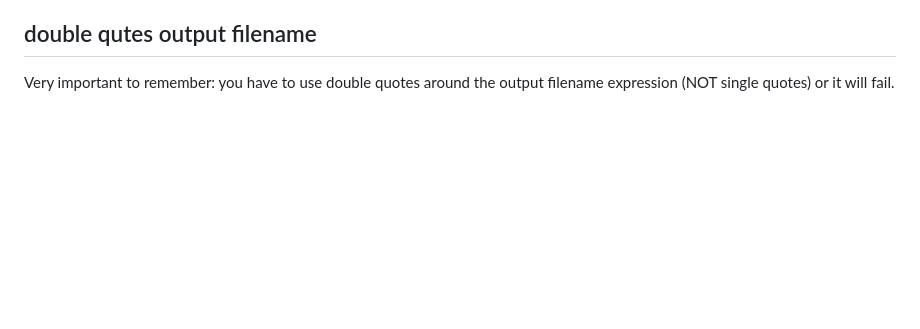
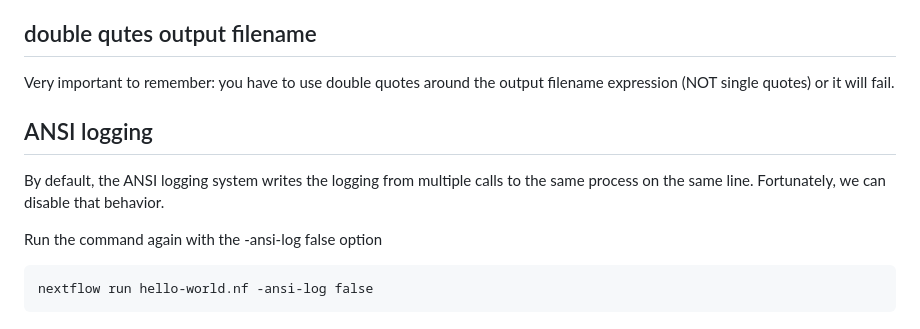
Before and after one commit to cautree/learning_bioinfo, a Markdown page: nextflow_and_docker/README.md, the part around the change. Drawn GitHub-style; blank space fills up the shorter version.

Commit message:
ansi logging

````diff
--- a/nextflow_and_docker/README.md
+++ b/nextflow_and_docker/README.md
@@ -133,3 +133,12 @@ Parameters specified on the command line (--something value)
 
 ## double qutes output filename
 Very important to remember: you have to use double quotes around the output filename expression (NOT single quotes) or it will fail.
+
+
+## ANSI logging
+By default, the ANSI logging system writes the logging from multiple calls to the same process on the same line. Fortunately, we can disable that behavior.
+
+Run the command again with the -ansi-log false option
+```
+nextflow run hello-world.nf -ansi-log false
+```
````
